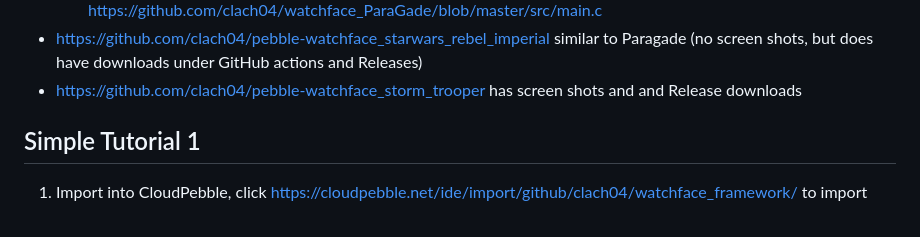
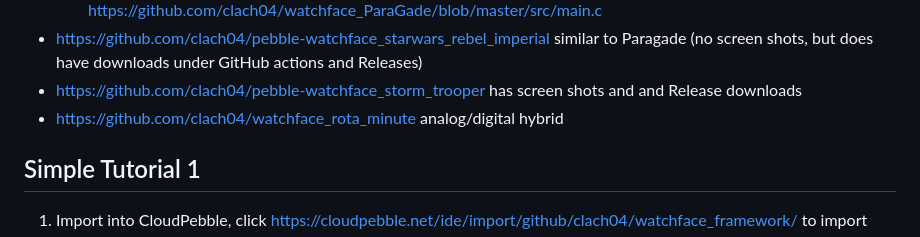
Before and after one commit to clach04/pebble_watchface_framework, a Markdown page: README.md, the part around the change. Rendered like a GitHub page.

Commit message:
Update README.md link to rota minute

```diff
--- a/README.md
+++ b/README.md
@@ -97,6 +97,7 @@ Examples
       * See https://github.com/clach04/watchface_ParaGade/blob/master/src/watch_config.h and https://github.com/clach04/watchface_ParaGade/blob/master/src/main.c
   * https://github.com/clach04/pebble-watchface_starwars_rebel_imperial similar to Paragade (no screen shots, but does have downloads under GitHub actions and Releases)
   * https://github.com/clach04/pebble-watchface_storm_trooper has screen shots and and Release downloads
+  * https://github.com/clach04/watchface_rota_minute analog/digital hybrid
 
 Simple Tutorial 1
 -----------------
```
